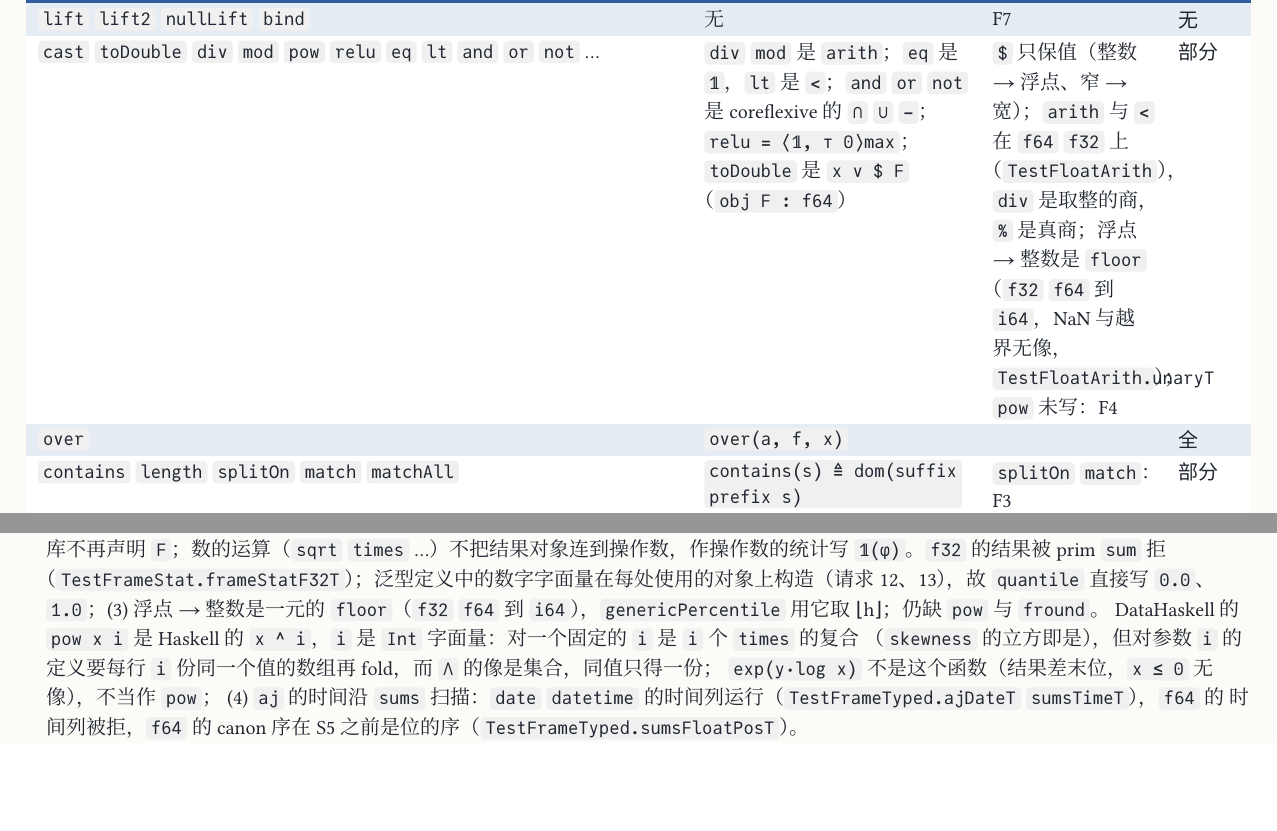
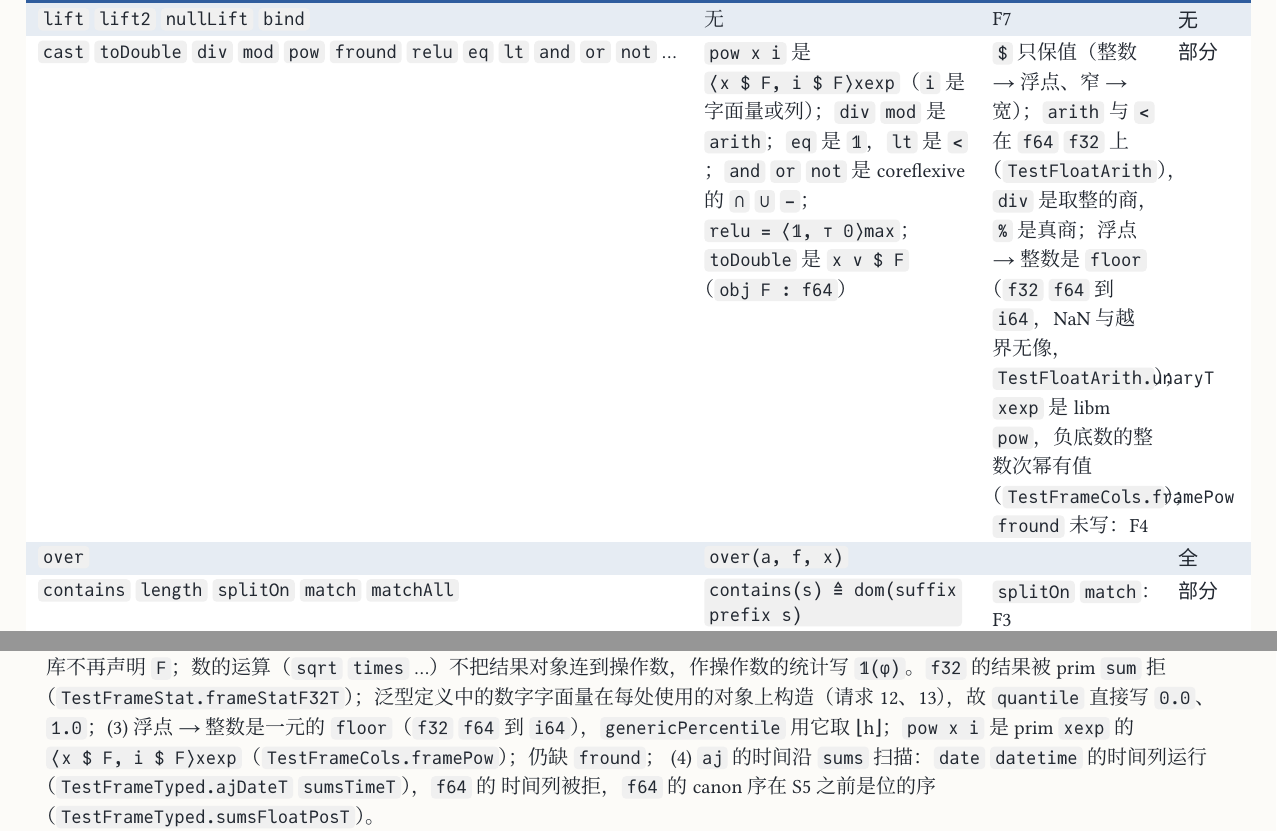
Before and after one commit to co-dh/rel, a Typst document (doc/dataframe-design.zh.typ): two parts of pages 8 and 10 of 10, joined at a grey line, cut so that both start at the same text, the shorter picture padded with empty space. The pictures show the PDF file doc/dataframe-design.zh.pdf that the author committed with the source.

Commit message:
dataframe: DataHaskell pow is the column expression ⟨x $ F, i $ F⟩xexp (TestFrameCols.framePow); doc row and F4 (3) say so, fround still missing
Co-Authored-By: Claude Opus 5.5 <noreply@anthropic.com>
Claude-Session: https://claude.ai/code/session_01SmYQDTuPwACpUfzkVCUS32

```diff
--- a/doc/dataframe-design.zh.typ
+++ b/doc/dataframe-design.zh.typ
@@ -282,10 +282,10 @@ next(n, x)        ≜ dom(x) tot(⟨𝟙, ⊤ n⟩plus x)                 行 i
   ([`toMaybe` `isJust` `isNothing` `isNull` `fromJust` `whenPresent`], [`inl`、`dom(inl°)`、`dom(inr°)`、`dom(inr°)`、`inl°`、`e ⊕ 𝟙`], [复合，库中没有定义], "full"),
   ([`recode` `recodeWithDefault`], [`x v T`；带缺省 `x v tot(T) [𝟙, c]`], [`T` 是 `Tm.val` 的字面量表], "full"),
   ([`lift` `lift2` `nullLift` `bind`], [无], [F7], "no"),
-  ([`cast` `toDouble` `div` `mod` `pow` `relu` `eq` `lt` `and` `or` `not` …],
-    [`div` `mod` 是 `arith`；`eq` 是 `𝟙`，`lt` 是 `<`；`and` `or` `not` 是 coreflexive 的 `∩` `∪` `−`；`relu = ⟨𝟙, ⊤ 0⟩max`；`toDouble` 是 `x v $ F`（`obj F : f64`）],
+  ([`cast` `toDouble` `div` `mod` `pow` `fround` `relu` `eq` `lt` `and` `or` `not` …],
+    [`pow x i` 是 `⟨x $ F, i $ F⟩xexp`（`i` 是字面量或列）；`div` `mod` 是 `arith`；`eq` 是 `𝟙`，`lt` 是 `<`；`and` `or` `not` 是 coreflexive 的 `∩` `∪` `−`；`relu = ⟨𝟙, ⊤ 0⟩max`；`toDouble` 是 `x v $ F`（`obj F : f64`）],
     [`$` 只保值（整数 → 浮点、窄 → 宽）；`arith` 与 `<` 在 `f64` `f32` 上（`TestFloatArith`），`div` 是取整的商，`%` 是真商；浮点 → 整数是 `floor`（`f32` `f64` 到 `i64`，NaN 与越界无像，`TestFloatArith.unaryT`）；
-    `pow` 未写：F4], "part"),
+    `xexp` 是 libm `pow`，负底数的整数次幂有值（`TestFrameCols.framePow`）；`fround` 未写：F4], "part"),
   ([`over`], [`over(a, f, x)`], [], "full"),
   ([`contains` `length` `splitOn` `match` `matchAll`], [`contains(s) ≜ dom(suffix prefix s)`；`length` 是 prim], [`splitOn` `match`：F3], "part"),
   ([`parseDate` `daysBetween`], [`daysBetween(a, b) ≜ ⟨a $ Z, b $ Z⟩minus`],
@@ -358,10 +358,8 @@ next(n, x)        ≜ dom(x) tot(⟨𝟙, ⊤ n⟩plus x)                 行 i
   (1) `sums` 在 `i64` `f64` 上，`cumSum` `sumsBy` 在 `f64` 列上运行（`TestFrameStat`），`f32` 列被拒、先 `$` 到 `f64`；
   (2) 已解决（请求 10/11）：统计对结果的 float 对象 `φ` 泛型，由用处的期望类型确定（`TestGenericNum.avgGT`），库不再声明
   `F`；数的运算（`sqrt` `times` …）不把结果对象连到操作数，作操作数的统计写 `𝟙(φ)`。`f32` 的结果被 prim `sum` 拒
-  （`TestFrameStat.frameStatF32T`）；泛型定义中的数字字面量在每处使用的对象上构造（请求 12、13），故 `quantile` 直接写 `0.0`、`1.0`；(3) 浮点 → 整数是一元的 `floor`（`f32` `f64` 到 `i64`），`genericPercentile` 用它取 ⌊h⌋；仍缺 `pow` 与 `fround`。
-  DataHaskell 的 `pow x i` 是 Haskell 的 `x ^ i`，`i` 是 `Int` 字面量：对一个固定的 `i` 是 `i` 个 `times` 的复合
-  （`skewness` 的立方即是），但对参数 `i` 的定义要每行 `i` 份同一个值的数组再 fold，而 `Λ` 的像是集合，同值只得一份；
-  `exp(y·log x)` 不是这个函数（结果差末位，`x ≤ 0` 无像），不当作 `pow`；
+  （`TestFrameStat.frameStatF32T`）；泛型定义中的数字字面量在每处使用的对象上构造（请求 12、13），故 `quantile` 直接写 `0.0`、`1.0`；(3) 浮点 → 整数是一元的 `floor`（`f32` `f64` 到 `i64`），`genericPercentile` 用它取 ⌊h⌋；`pow x i` 是 prim `xexp` 的
+  `⟨x $ F, i $ F⟩xexp`（`TestFrameCols.framePow`）；仍缺 `fround`；
   (4) `aj` 的时间沿 `sums` 扫描：`date` `datetime` 的时间列运行（`TestFrameTyped.ajDateT` `sumsTimeT`），`f64` 的
   时间列被拒，`f64` 的 canon 序在 S5 之前是位的序（`TestFrameTyped.sumsFloatPosT`）。
 - *F5 时间类型。* `date`、`datetime` 是整数 code，没有时区。日历运算（取月份、截断到月）是整数算术加上与日历表的 join。
```
Also changed, not shown: doc/dataframe-design.zh.pdf, 1 other file.
